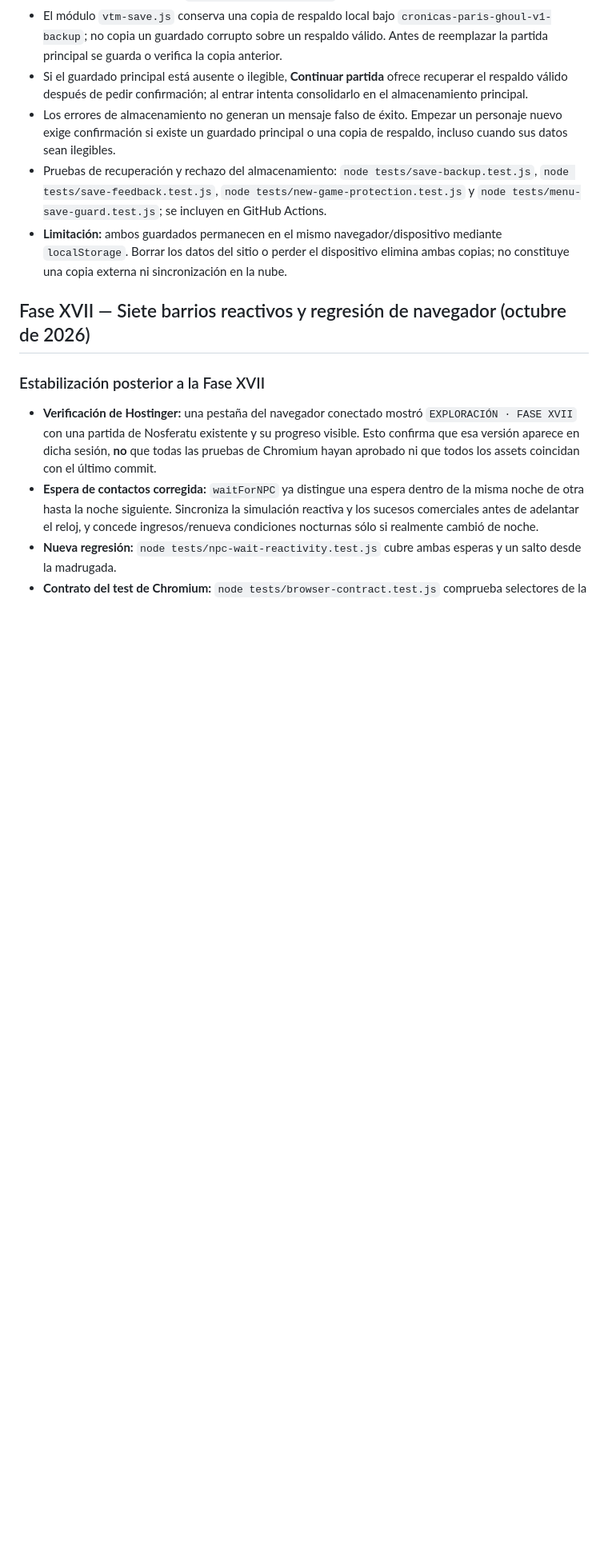
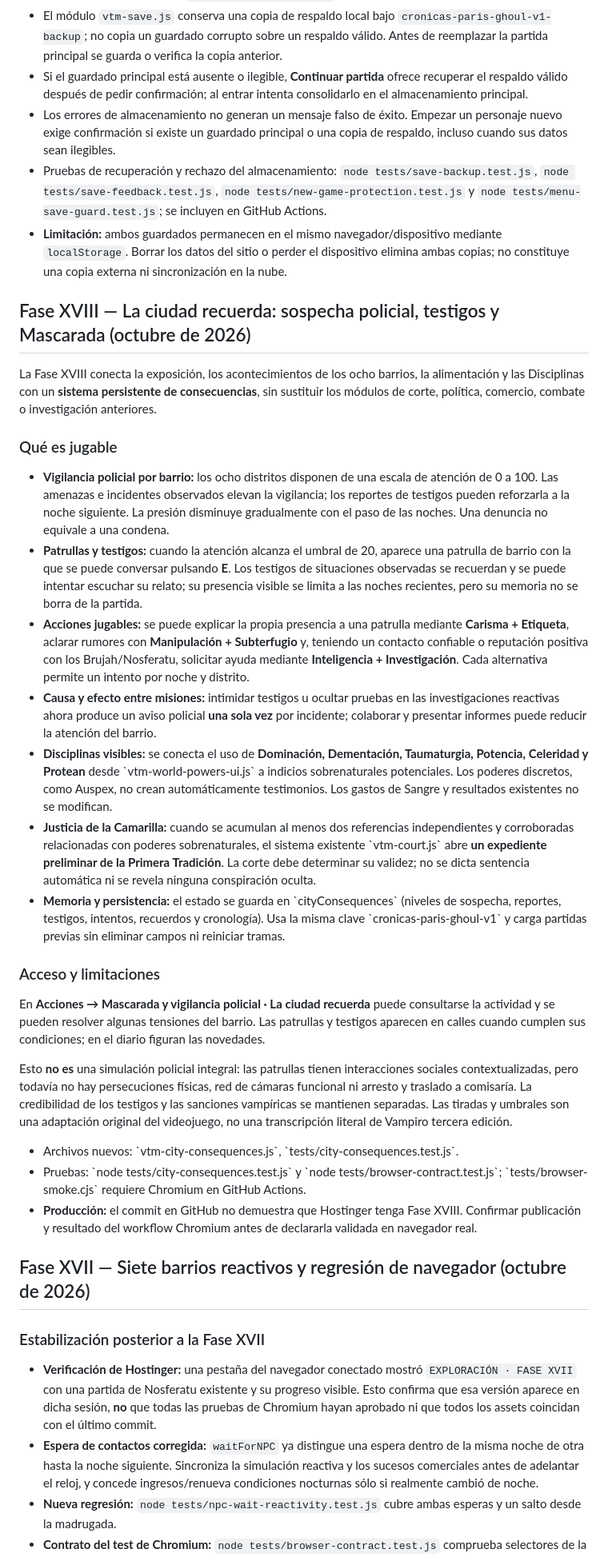
Before and after one commit to gustavothinkinfinite-stack/zombie, a Markdown page: README.md, the part around one of its changes. Shown at 80% size. Rendered like a GitHub page; blank space fills up the shorter version.

Commit message:
docs: Phase XVIII persistent police attention, NPC witnesses and corroborated Masquerade inquiries

```diff
--- a/README.md
+++ b/README.md
@@ -20,6 +20,30 @@ RPG 2D narrativo de pixel art oscuro, ambientado en **el Principado de París**
 
 
 
+
+## Fase XVIII — La ciudad recuerda: sospecha policial, testigos y Mascarada (octubre de 2026)
+
+La Fase XVIII conecta la exposición, los acontecimientos de los ocho barrios, la alimentación y las Disciplinas con un **sistema persistente de consecuencias**, sin sustituir los módulos de corte, política, comercio, combate o investigación anteriores.
+
+### Qué es jugable
+
+- **Vigilancia policial por barrio:** los ocho distritos disponen de una escala de atención de 0 a 100. Las amenazas e incidentes observados elevan la vigilancia; los reportes de testigos pueden reforzarla a la noche siguiente. La presión disminuye gradualmente con el paso de las noches. Una denuncia no equivale a una condena.
+- **Patrullas y testigos:** cuando la atención alcanza el umbral de 20, aparece una patrulla de barrio con la que se puede conversar pulsando **E**. Los testigos de situaciones observadas se recuerdan y se puede intentar escuchar su relato; su presencia visible se limita a las noches recientes, pero su memoria no se borra de la partida.
+- **Acciones jugables:** se puede explicar la propia presencia a una patrulla mediante **Carisma + Etiqueta**, aclarar rumores con **Manipulación + Subterfugio** y, teniendo un contacto confiable o reputación positiva con los Brujah/Nosferatu, solicitar ayuda mediante **Inteligencia + Investigación**. Cada alternativa permite un intento por noche y distrito.
+- **Causa y efecto entre misiones:** intimidar testigos u ocultar pruebas en las investigaciones reactivas ahora produce un aviso policial **una sola vez** por incidente; colaborar y presentar informes puede reducir la atención del barrio.
+- **Disciplinas visibles:** se conecta el uso de **Dominación, Dementación, Taumaturgia, Potencia, Celeridad y Protean** desde \`vtm-world-powers-ui.js\` a indicios sobrenaturales potenciales. Los poderes discretos, como Auspex, no crean automáticamente testimonios. Los gastos de Sangre y resultados existentes no se modifican.
+- **Justicia de la Camarilla:** cuando se acumulan al menos dos referencias independientes y corroboradas relacionadas con poderes sobrenaturales, el sistema existente \`vtm-court.js\` abre **un expediente preliminar de la Primera Tradición**. La corte debe determinar su validez; no se dicta sentencia automática ni se revela ninguna conspiración oculta.
+- **Memoria y persistencia:** el estado se guarda en \`cityConsequences\` (niveles de sospecha, reportes, testigos, intentos, recuerdos y cronología). Usa la misma clave \`cronicas-paris-ghoul-v1\` y carga partidas previas sin eliminar campos ni reiniciar tramas.
+
+### Acceso y limitaciones
+
+En **Acciones → Mascarada y vigilancia policial · La ciudad recuerda** puede consultarse la actividad y se pueden resolver algunas tensiones del barrio. Las patrullas y testigos aparecen en calles cuando cumplen sus condiciones; en el diario figuran las novedades.
+
+Esto **no es** una simulación policial integral: las patrullas tienen interacciones sociales contextualizadas, pero todavía no hay persecuciones físicas, red de cámaras funcional ni arresto y traslado a comisaría. La credibilidad de los testigos y las sanciones vampíricas se mantienen separadas. Las tiradas y umbrales son una adaptación original del videojuego, no una transcripción literal de Vampiro tercera edición.
+
+- Archivos nuevos: \`vtm-city-consequences.js\`, \`tests/city-consequences.test.js\`.
+- Pruebas: \`node tests/city-consequences.test.js\` y \`node tests/browser-contract.test.js\`; \`tests/browser-smoke.cjs\` requiere Chromium en GitHub Actions.
+- **Producción:** el commit en GitHub no demuestra que Hostinger tenga Fase XVIII. Confirmar publicación y resultado del workflow Chromium antes de declararla validada en navegador real.
 
 ## Fase XVII — Siete barrios reactivos y regresión de navegador (octubre de 2026)
 
```
Also changed, not shown: other parts of README.md (+1 -1 lines).
